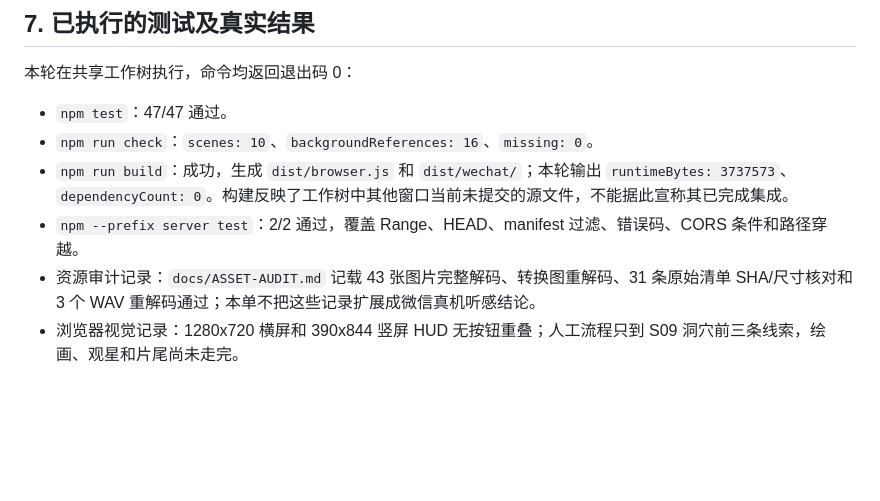
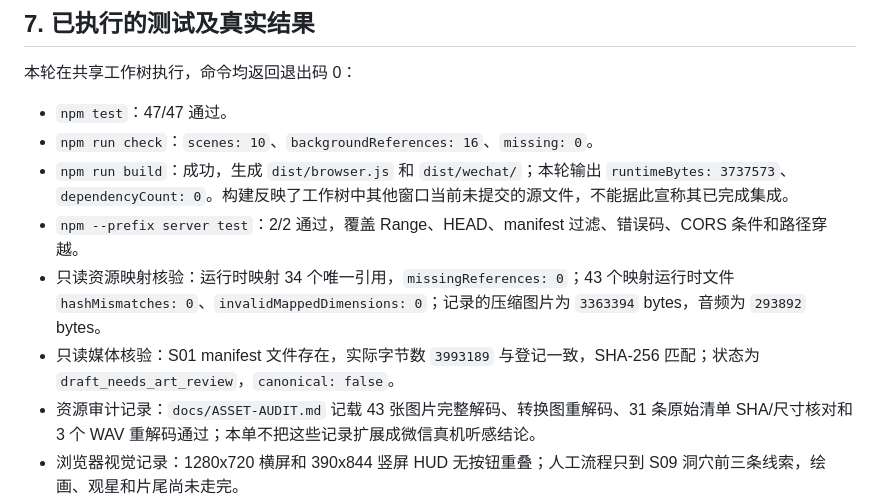
Before and after one commit to c13829663320-debug/the-lens, a Markdown page: docs/V5-WINDOW3-STAGE-DELIVERY.md, the part around the change. Drawn GitHub-style; blank space fills up the shorter version.

Commit message:
docs: record window 3 resource verification

```diff
--- a/docs/V5-WINDOW3-STAGE-DELIVERY.md
+++ b/docs/V5-WINDOW3-STAGE-DELIVERY.md
@@ -91,6 +91,8 @@
 - `npm run check`：`scenes: 10`、`backgroundReferences: 16`、`missing: 0`。
 - `npm run build`：成功，生成 `dist/browser.js` 和 `dist/wechat/`；本轮输出 `runtimeBytes: 3737573`、`dependencyCount: 0`。构建反映了工作树中其他窗口当前未提交的源文件，不能据此宣称其已完成集成。
 - `npm --prefix server test`：2/2 通过，覆盖 Range、HEAD、manifest 过滤、错误码、CORS 条件和路径穿越。
+- 只读资源映射核验：运行时映射 34 个唯一引用，`missingReferences: 0`；43 个映射运行时文件 `hashMismatches: 0`、`invalidMappedDimensions: 0`；记录的压缩图片为 `3363394` bytes，音频为 `293892` bytes。
+- 只读媒体核验：S01 manifest 文件存在，实际字节数 `3993189` 与登记一致，SHA-256 匹配；状态为 `draft_needs_art_review`，`canonical: false`。
 - 资源审计记录：`docs/ASSET-AUDIT.md` 记载 43 张图片完整解码、转换图重解码、31 条原始清单 SHA/尺寸核对和 3 个 WAV 重解码通过；本单不把这些记录扩展成微信真机听感结论。
 - 浏览器视觉记录：1280x720 横屏和 390x844 竖屏 HUD 无按钮重叠；人工流程只到 S09 洞穴前三条线索，绘画、观星和片尾尚未走完。
 - 微信 CLI 记录：临时合法 AppID 副本的 `open`/`preview` 返回 0；交付工程仍是 `touristappid`，没有真机扫码、音频、远程 CG 或正式上传证据。
```
